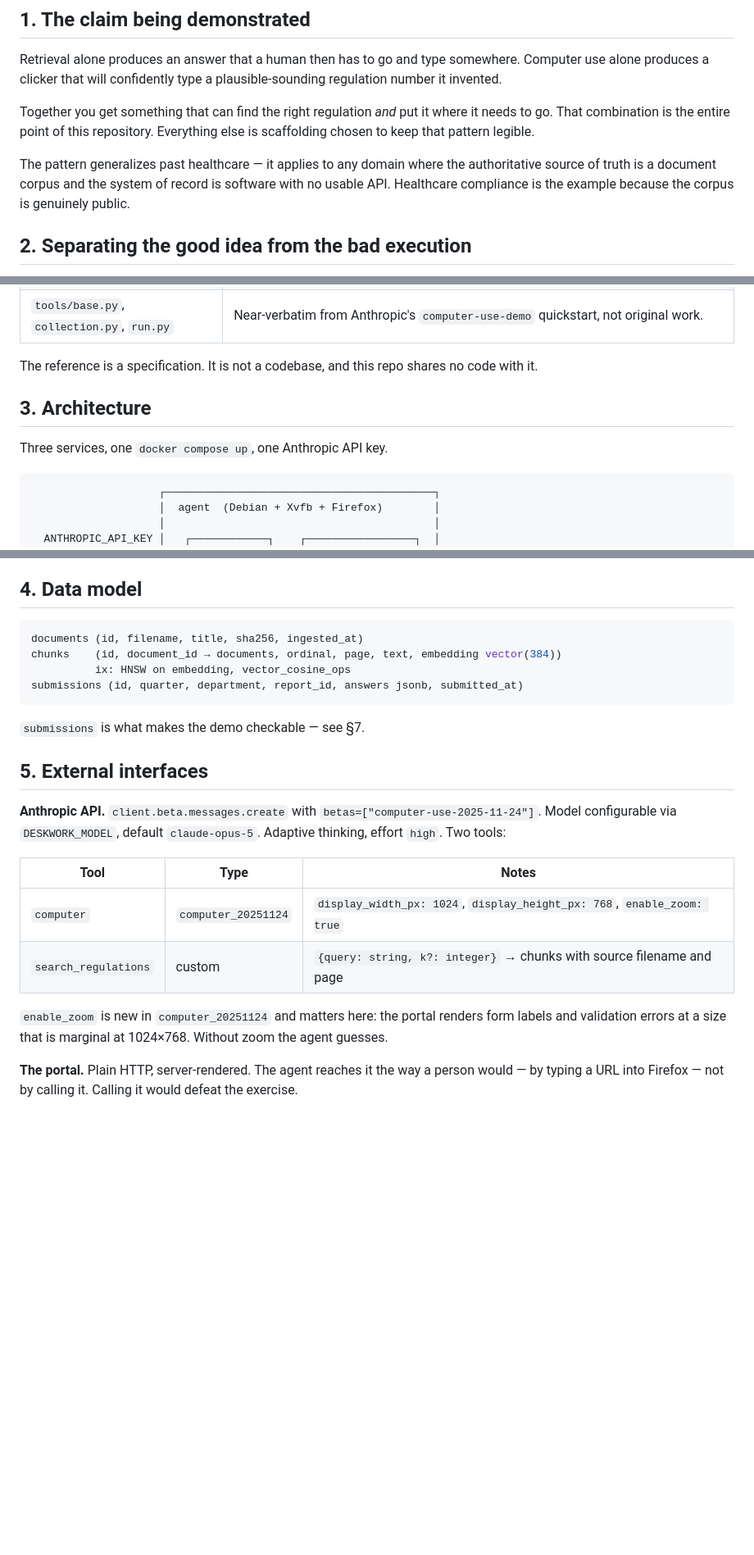
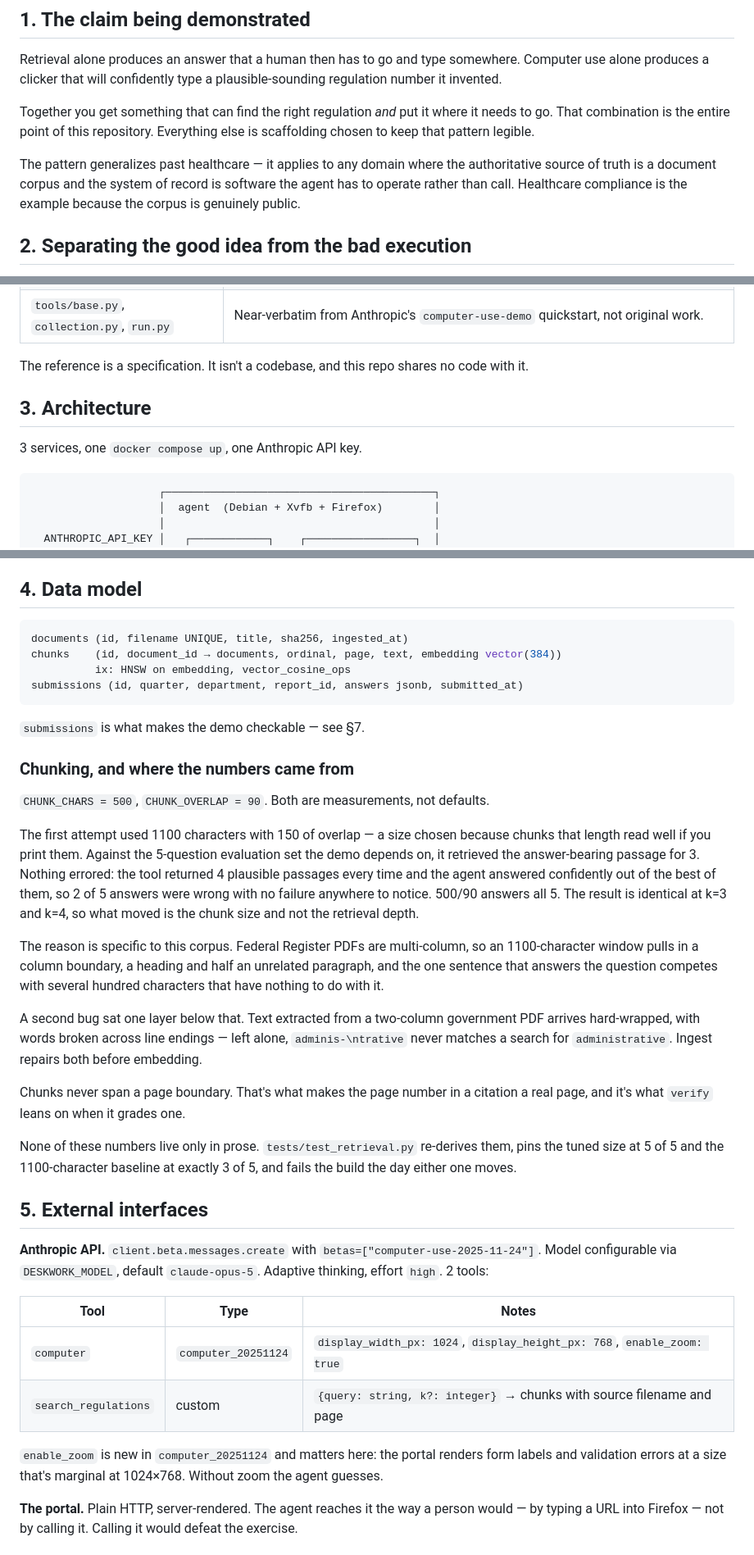
Before and after one commit to ashnkumar/deskwork, a Markdown page: SPEC.md, 3 parts joined by grey strips. Shown at 82% size. Drawn GitHub-style; blank space fills up the shorter version.

````diff
--- a/SPEC.md
+++ b/SPEC.md
@@ -20,8 +20,9 @@ to go. That combination is the entire point of this repository. Everything else
 scaffolding chosen to keep that pattern legible.
 
 The pattern generalizes past healthcare — it applies to any domain where the authoritative
-source of truth is a document corpus and the system of record is software with no usable
-API. Healthcare compliance is the example because the corpus is genuinely public.
+source of truth is a document corpus and the system of record is software the agent has to
+operate rather than call. Healthcare compliance is the example because the corpus is
+genuinely public.
 
 ## 2. Separating the good idea from the bad execution
 
@@ -55,11 +56,11 @@ Assessed at Phase 0. None of it carries over:
 | `frontend/` | Empty directory. |
 | `tools/base.py`, `collection.py`, `run.py` | Near-verbatim from Anthropic's `computer-use-demo` quickstart, not original work. |
 
-The reference is a specification. It is not a codebase, and this repo shares no code with it.
+The reference is a specification. It isn't a codebase, and this repo shares no code with it.
 
 ## 3. Architecture
 
-Three services, one `docker compose up`, one Anthropic API key.
+3 services, one `docker compose up`, one Anthropic API key.
 
 ```
                     ┌──────────────────────────────────────────┐
@@ -113,7 +114,7 @@ path is deterministic and testable offline with no API credit.
 ## 4. Data model
 
 ```sql
-documents (id, filename, title, sha256, ingested_at)
+documents (id, filename UNIQUE, title, sha256, ingested_at)
 chunks    (id, document_id → documents, ordinal, page, text, embedding vector(384))
           ix: HNSW on embedding, vector_cosine_ops
 submissions (id, quarter, department, report_id, answers jsonb, submitted_at)
@@ -121,11 +122,39 @@ submissions (id, quarter, department, report_id, answers jsonb, submitted_at)
 
 `submissions` is what makes the demo checkable — see §7.
 
+### Chunking, and where the numbers came from
+
+`CHUNK_CHARS = 500`, `CHUNK_OVERLAP = 90`. Both are measurements, not defaults.
+
+The first attempt used 1100 characters with 150 of overlap — a size chosen because chunks
+that length read well if you print them. Against the 5-question evaluation set the demo
+depends on, it retrieved the answer-bearing passage for 3. Nothing errored: the tool
+returned 4 plausible passages every time and the agent answered confidently out of the best
+of them, so 2 of 5 answers were wrong with no failure anywhere to notice. 500/90 answers all
+5. The result is identical at k=3 and k=4, so what moved is the chunk size and not the
+retrieval depth.
+
+The reason is specific to this corpus. Federal Register PDFs are multi-column, so an
+1100-character window pulls in a column boundary, a heading and half an unrelated paragraph,
+and the one sentence that answers the question competes with several hundred characters that
+have nothing to do with it.
+
+A second bug sat one layer below that. Text extracted from a two-column government PDF
+arrives hard-wrapped, with words broken across line endings — left alone, `adminis-\ntrative`
+never matches a search for `administrative`. Ingest repairs both before embedding.
+
+Chunks never span a page boundary. That's what makes the page number in a citation a real
+page, and it's what `verify` leans on when it grades one.
+
+None of these numbers live only in prose. `tests/test_retrieval.py` re-derives them, pins the
+tuned size at 5 of 5 and the 1100-character baseline at exactly 3 of 5, and fails the build
+the day either one moves.
+
 ## 5. External interfaces
 
 **Anthropic API.** `client.beta.messages.create` with `betas=["computer-use-2025-11-24"]`.
 Model configurable via `DESKWORK_MODEL`, default `claude-opus-5`. Adaptive thinking, effort
-`high`. Two tools:
+`high`. 2 tools:
 
 | Tool | Type | Notes |
 |---|---|---|
@@ -133,7 +162,7 @@ Model configurable via `DESKWORK_MODEL`, default `claude-opus-5`. Adaptive think
 | `search_regulations` | custom | `{query: string, k?: integer}` → chunks with source filename and page |
 
 `enable_zoom` is new in `computer_20251124` and matters here: the portal renders form labels
-and validation errors at a size that is marginal at 1024×768. Without zoom the agent guesses.
+and validation errors at a size that's marginal at 1024×768. Without zoom the agent guesses.
 
 **The portal.** Plain HTTP, server-rendered. The agent reaches it the way a person would —
 by typing a URL into Firefox — not by calling it. Calling it would defeat the exercise.
````
Also changed, not shown: other parts of SPEC.md (+28 -23 lines).
